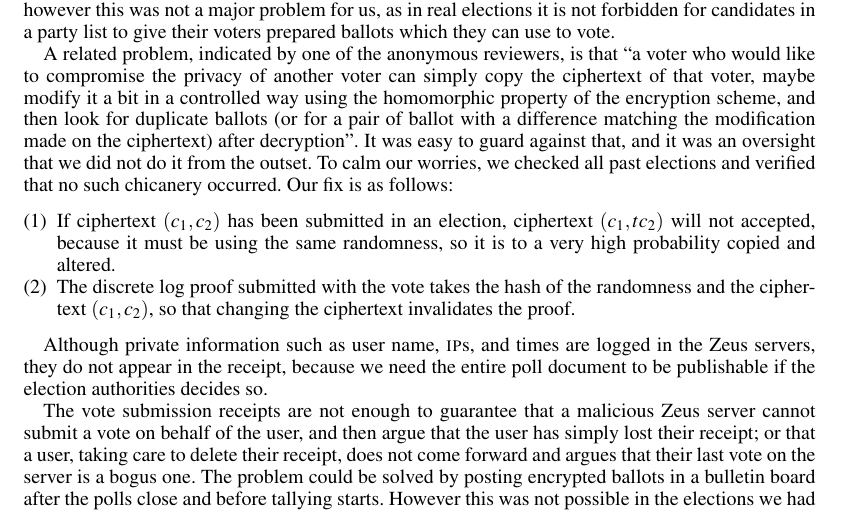
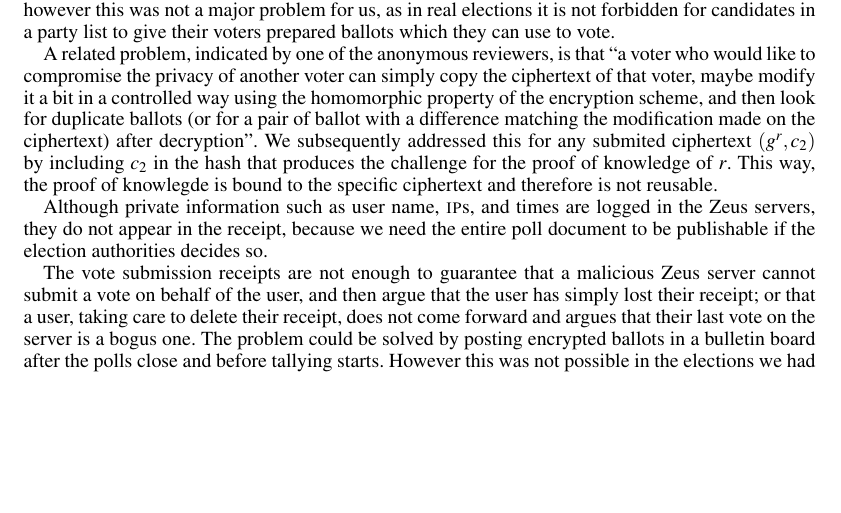
Before and after one commit to benadida/helios-server, a LaTeX paper (docs/technical/from_helios_to_zeus.tex): part of page 7 of 17 before the commit and part of page 7 of 16 after it, cut so that both start at the same text, the shorter picture padded with empty space. Compiled offline with pdfLaTeX.

Commit message:
document encryption proof fix

```diff
--- a/docs/technical/from_helios_to_zeus.tex
+++ b/docs/technical/from_helios_to_zeus.tex
@@ -572,20 +572,11 @@ simply copy the ciphertext of that voter, maybe modify it a bit in a
 controlled way using the homomorphic property of the encryption
 scheme, and then look for duplicate ballots (or for a pair of ballot
 with a difference matching the modification made on the ciphertext)
-after decryption''. It was easy to guard against that, and it was an
-oversight that we did not do it from the outset. To calm our worries,
-we checked all past elections and verified that no such chicanery
-occurred. Our fix is as follows:
-
-\begin{enumerate}
-\item If ciphertext $(c_1, c_2)$ has been submitted in an election,
-  ciphertext $(c_1, t  c_2)$ will not accepted, because it must be using
-  the same randomness, so it is to a very high probability copied and
-  altered.
-\item The discrete log proof submitted with the vote takes the hash of
-  the randomness and the ciphertext $(c_1, c_2)$, so that changing the
-  ciphertext invalidates the proof.
-\end{enumerate}
+after decryption''.
+We subsequently addressed this for any submited ciphertext $(g^r, c_2)$
+by including $c_2$ in the hash that produces the challenge for the proof
+of knowledge of $r$. This way, the proof of knowlegde is bound to the
+specific ciphertext and therefore is not reusable.
 
 Although private information such as user name, {\sc ip}s, and times
 are logged in the Zeus servers, they do not appear in the receipt,
```
